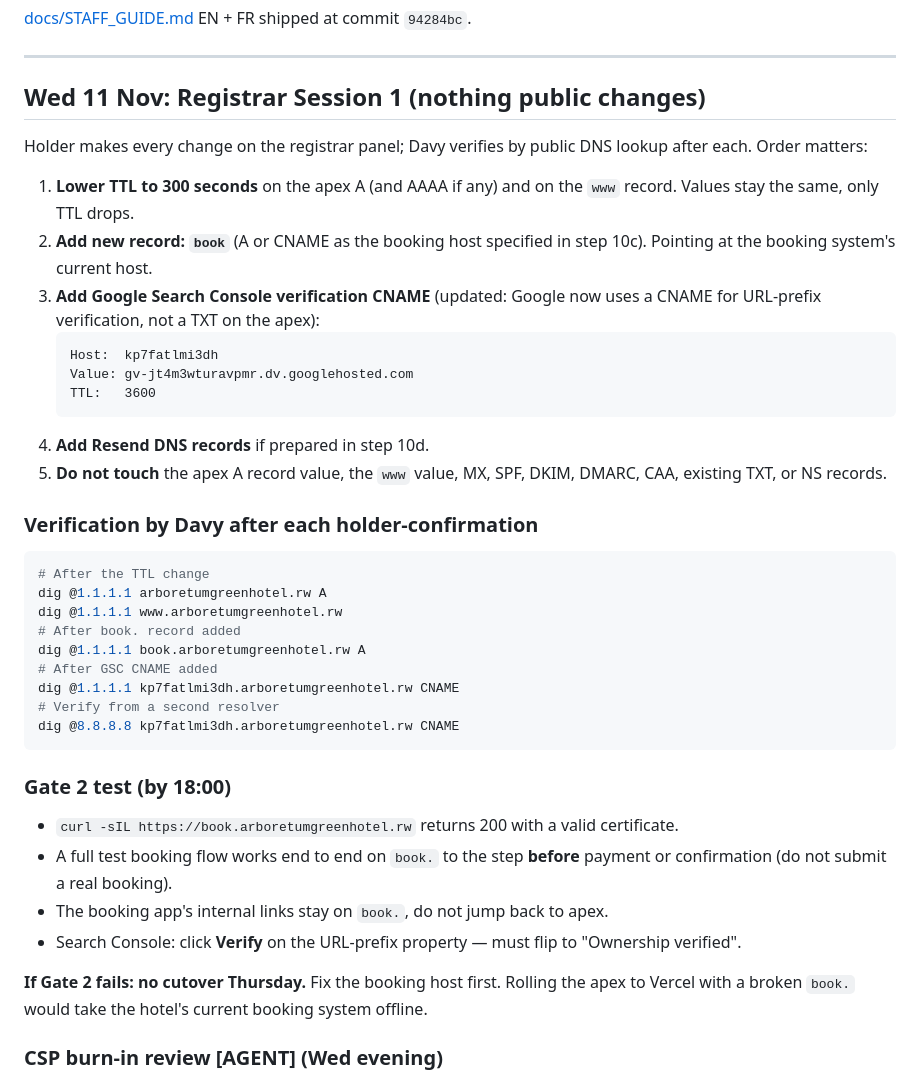
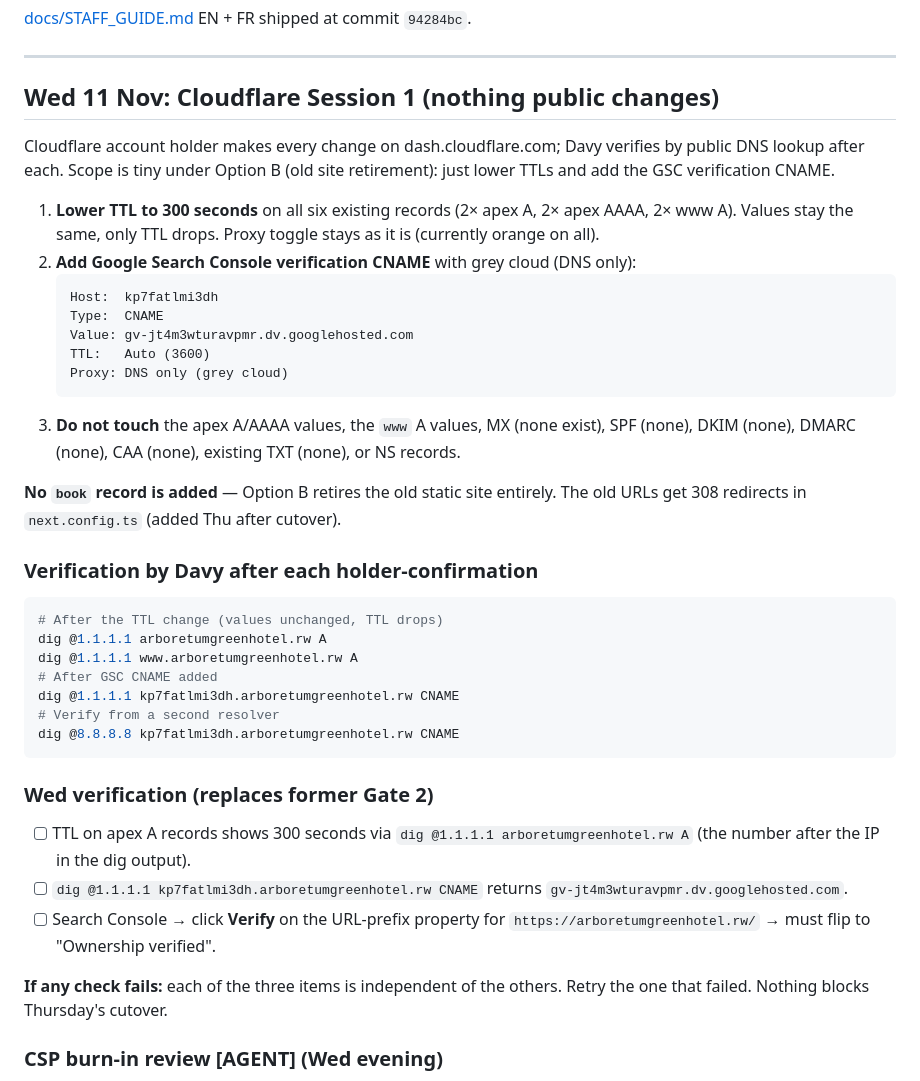
Before and after one commit to davyleroy/arboretum-green-hotel, a Markdown page: docs/LAUNCH_RUNBOOK.md, the part around the change. Rendered like a GitHub page.

````diff
--- a/docs/LAUNCH_RUNBOOK.md
+++ b/docs/LAUNCH_RUNBOOK.md
@@ -113,43 +113,42 @@ sanity.io/manage → project → Members → Invite. One hotel staff person, rol
 
 ---
 
-## Wed 11 Nov: Registrar Session 1 (nothing public changes)
+## Wed 11 Nov: Cloudflare Session 1 (nothing public changes)
 
-Holder makes every change on the registrar panel; Davy verifies by public DNS lookup after each. Order matters:
+Cloudflare account holder makes every change on dash.cloudflare.com; Davy verifies by public DNS lookup after each. Scope is tiny under Option B (old site retirement): just lower TTLs and add the GSC verification CNAME.
 
-1. **Lower TTL to 300 seconds** on the apex A (and AAAA if any) and on the `www` record. Values stay the same, only TTL drops.
-2. **Add new record: `book`** (A or CNAME as the booking host specified in step 10c). Pointing at the booking system's current host.
-3. **Add Google Search Console verification CNAME** (updated: Google now uses a CNAME for URL-prefix verification, not a TXT on the apex):
+1. **Lower TTL to 300 seconds** on all six existing records (2× apex A, 2× apex AAAA, 2× www A). Values stay the same, only TTL drops. Proxy toggle stays as it is (currently orange on all).
+2. **Add Google Search Console verification CNAME** with grey cloud (DNS only):
    ```
    Host:  kp7fatlmi3dh
+   Type:  CNAME
    Value: gv-jt4m3wturavpmr.dv.googlehosted.com
-   TTL:   3600
+   TTL:   Auto (3600)
+   Proxy: DNS only (grey cloud)
    ```
-4. **Add Resend DNS records** if prepared in step 10d.
-5. **Do not touch** the apex A record value, the `www` value, MX, SPF, DKIM, DMARC, CAA, existing TXT, or NS records.
+3. **Do not touch** the apex A/AAAA values, the `www` A values, MX (none exist), SPF (none), DKIM (none), DMARC (none), CAA (none), existing TXT (none), or NS records.
+
+**No `book` record is added** — Option B retires the old static site entirely. The old URLs get 308 redirects in `next.config.ts` (added Thu after cutover).
 
 ### Verification by Davy after each holder-confirmation
 
 ```bash
-# After the TTL change
+# After the TTL change (values unchanged, TTL drops)
 dig @1.1.1.1 arboretumgreenhotel.rw A
-dig @1.1.1.1 www.arboretumgreenhotel.rw
-# After book. record added
-dig @1.1.1.1 book.arboretumgreenhotel.rw A
+dig @1.1.1.1 www.arboretumgreenhotel.rw A
 # After GSC CNAME added
 dig @1.1.1.1 kp7fatlmi3dh.arboretumgreenhotel.rw CNAME
 # Verify from a second resolver
 dig @8.8.8.8 kp7fatlmi3dh.arboretumgreenhotel.rw CNAME
 ```
 
-### Gate 2 test (by 18:00)
+### Wed verification (replaces former Gate 2)
 
-- `curl -sIL https://book.arboretumgreenhotel.rw` returns 200 with a valid certificate.
-- A full test booking flow works end to end on `book.` to the step **before** payment or confirmation (do not submit a real booking).
-- The booking app's internal links stay on `book.`, do not jump back to apex.
-- Search Console: click **Verify** on the URL-prefix property — must flip to "Ownership verified".
+- [ ] TTL on apex A records shows 300 seconds via `dig @1.1.1.1 arboretumgreenhotel.rw A` (the number after the IP in the dig output).
+- [ ] `dig @1.1.1.1 kp7fatlmi3dh.arboretumgreenhotel.rw CNAME` returns `gv-jt4m3wturavpmr.dv.googlehosted.com`.
+- [ ] Search Console → click **Verify** on the URL-prefix property for `https://arboretumgreenhotel.rw/` → must flip to "Ownership verified".
 
-**If Gate 2 fails: no cutover Thursday.** Fix the booking host first. Rolling the apex to Vercel with a broken `book.` would take the hotel's current booking system offline.
+**If any check fails:** each of the three items is independent of the others. Retry the one that failed. Nothing blocks Thursday's cutover.
 
 ### CSP burn-in review [AGENT] (Wed evening)
 
````
Also changed, not shown: docs/DOMAIN_PLAN.md (+32 -24 lines), docs/registrar-request.md (+31 -16 lines).
